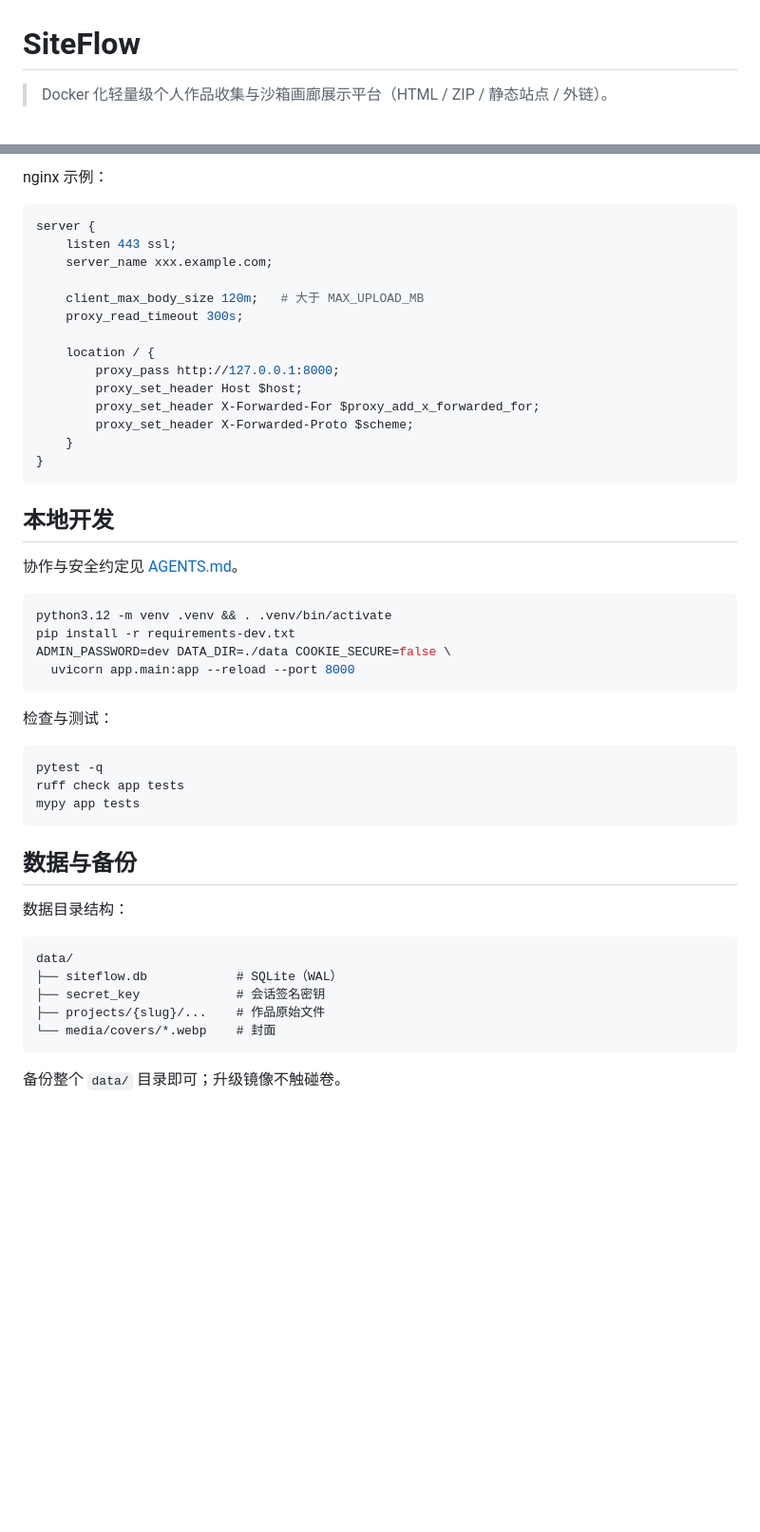
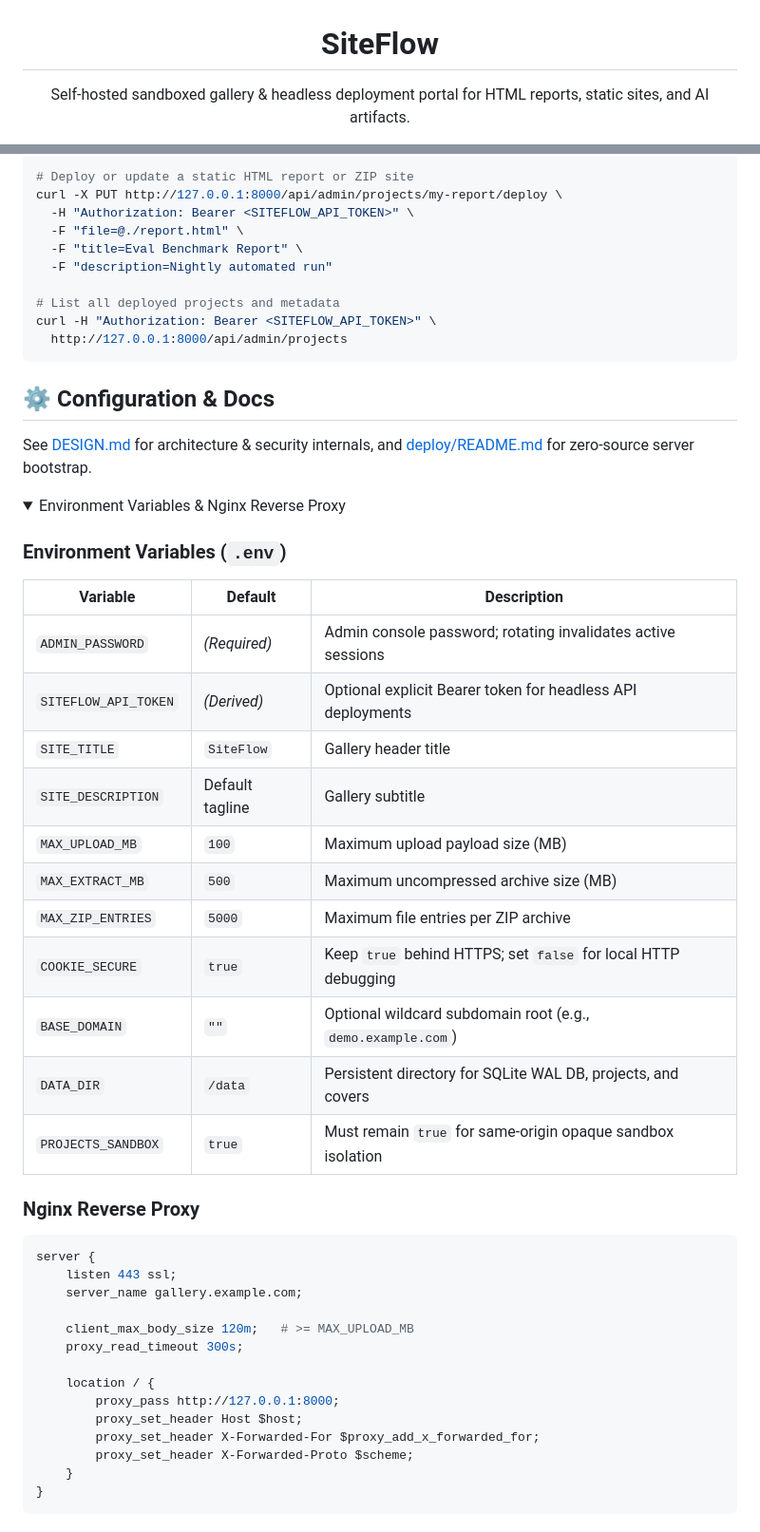
Before and after one commit to mcocdaa/SiteFlow, a Markdown page: README.md, 2 parts joined by grey strips. Shown at 95% size. Drawn GitHub-style; folded sections open; blank space fills up the shorter version.

Commit message:
docs(readme): unify bilingual open-source README and README_CN layout (#42)

````diff
--- a/README.md
+++ b/README.md
@@ -1,6 +3,6 @@
 # SiteFlow
 
-> Docker 化轻量级个人作品收集与沙箱画廊展示平台（HTML / ZIP / 静态站点 / 外链）。
+Self-hosted sandboxed gallery & headless deployment portal for HTML reports, static sites, and AI artifacts.
 
 [![Family: *Flow](https://img.shields.io/badge/family-*Flow-8A2BE2.svg)](https://github.com/mcocdaa)
 [![CI](https://github.com/mcocdaa/SiteFlow/actions/workflows/ci.yml/badge.svg)](https://github.com/mcocdaa/SiteFlow/actions/workflows/ci.yml)
@@ -58,12 +49,48 @@ docker compose up -d --build
 
-nginx 示例：
+```bash
+# Deploy or update a static HTML report or ZIP site
+curl -X PUT http://127.0.0.1:8000/api/admin/projects/my-report/deploy \
+  -H "Authorization: Bearer <SITEFLOW_API_TOKEN>" \
+  -F "file=@./report.html" \
+  -F "title=Eval Benchmark Report" \
+  -F "description=Nightly automated run"
+
+# List all deployed projects and metadata
+curl -H "Authorization: Bearer <SITEFLOW_API_TOKEN>" \
+  http://127.0.0.1:8000/api/admin/projects
+```
+
+## ⚙️ Configuration & Docs
+
+See [DESIGN.md](DESIGN.md) for architecture & security internals, and [deploy/README.md](deploy/README.md) for zero-source server bootstrap.
+
+<details>
+<summary>Environment Variables & Nginx Reverse Proxy</summary>
+
+### Environment Variables (`.env`)
+
+| Variable | Default | Description |
+|----------|---------|-------------|
+| `ADMIN_PASSWORD` | *(Required)* | Admin console password; rotating invalidates active sessions |
+| `SITEFLOW_API_TOKEN` | *(Derived)* | Optional explicit Bearer token for headless API deployments |
+| `SITE_TITLE` | `SiteFlow` | Gallery header title |
+| `SITE_DESCRIPTION` | Default tagline | Gallery subtitle |
+| `MAX_UPLOAD_MB` | `100` | Maximum upload payload size (MB) |
+| `MAX_EXTRACT_MB` | `500` | Maximum uncompressed archive size (MB) |
+| `MAX_ZIP_ENTRIES` | `5000` | Maximum file entries per ZIP archive |
+| `COOKIE_SECURE` | `true` | Keep `true` behind HTTPS; set `false` for local HTTP debugging |
+| `BASE_DOMAIN` | `""` | Optional wildcard subdomain root (e.g., `demo.example.com`) |
+| `DATA_DIR` | `/data` | Persistent directory for SQLite WAL DB, projects, and covers |
+| `PROJECTS_SANDBOX` | `true` | Must remain `true` for same-origin opaque sandbox isolation |
+
+### Nginx Reverse Proxy
 
 ```nginx
 server {
     listen 443 ssl;
-    server_name xxx.example.com;
+    server_name gallery.example.com;
 
-    client_max_body_size 120m;   # 大于 MAX_UPLOAD_MB
+    client_max_body_size 120m;   # >= MAX_UPLOAD_MB
     proxy_read_timeout 300s;
 
     location / {
@@ -75,35 +102,4 @@ server {
 }
 ```
 
-## 本地开发
-
-协作与安全约定见 [AGENTS.md](AGENTS.md)。
-
-```bash
-python3.12 -m venv .venv && . .venv/bin/activate
-pip install -r requirements-dev.txt
-ADMIN_PASSWORD=dev DATA_DIR=./data COOKIE_SECURE=false \
-  uvicorn app.main:app --reload --port 8000
-```
-
-检查与测试：
-
-```bash
-pytest -q
-ruff check app tests
-mypy app tests
-```
-
-## 数据与备份
-
-数据目录结构：
-
-```
-data/
-├── siteflow.db            # SQLite（WAL）
-├── secret_key             # 会话签名密钥
-├── projects/{slug}/...    # 作品原始文件
-└── media/covers/*.webp    # 封面
-```
-
-备份整个 `data/` 目录即可；升级镜像不触碰卷。
+</details>
````
Also changed, not shown: other parts of README.md (+26 -35 lines), README_CN.md (added, +105 -0 lines).
